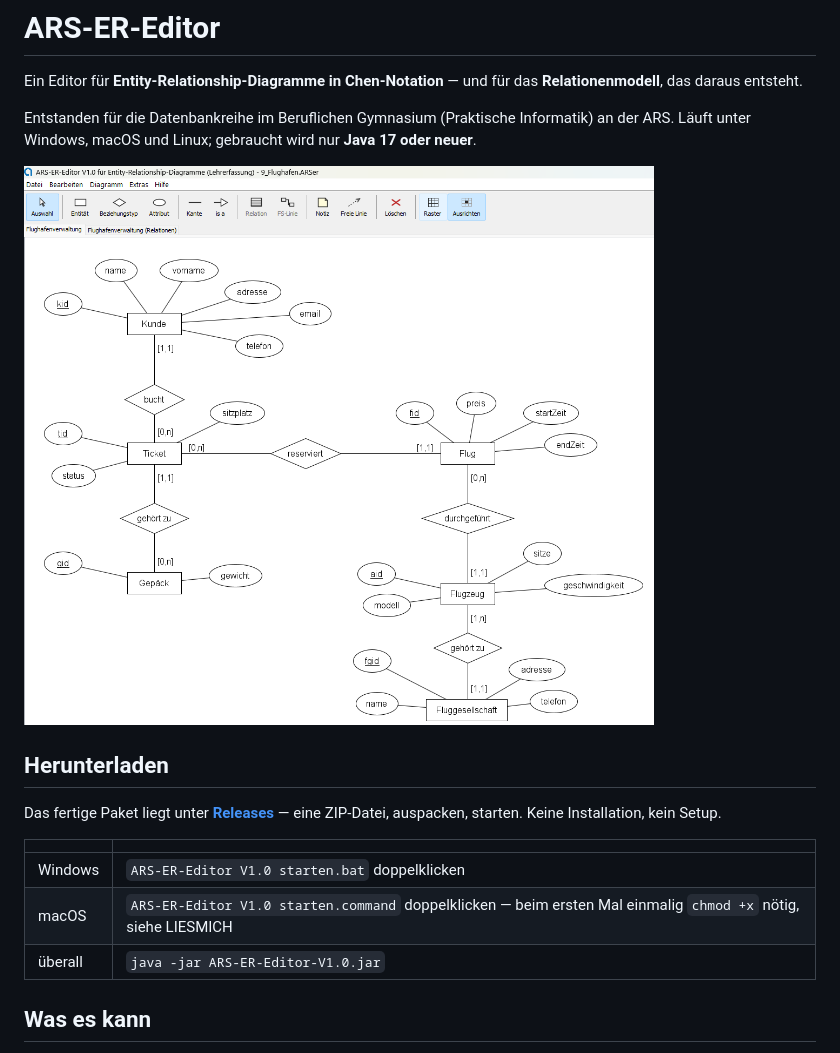
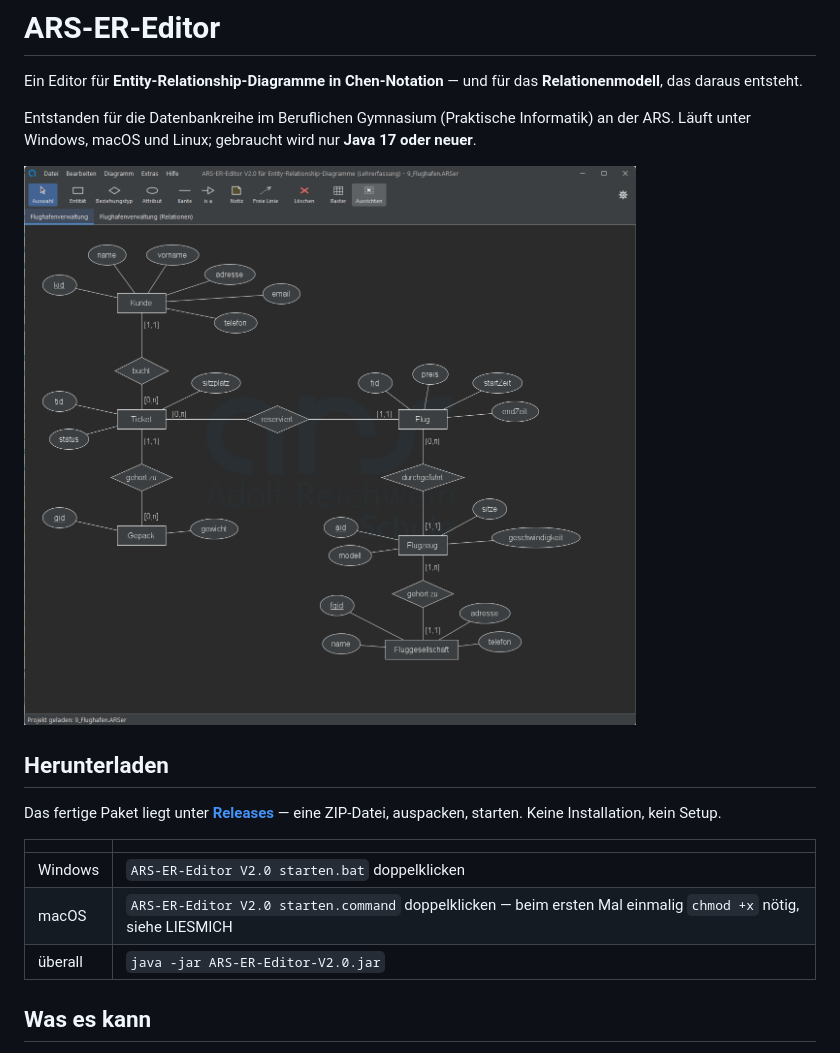
Before and after one commit to Antonowitch/ARS-ER-Editor, a Markdown page: README.md, the part around one of its changes. GitHub-like rendering; pictures changed too: bilder/er-diagramm.png.

```diff
--- a/README.md
+++ b/README.md
@@ -16,9 +16,9 @@ eine ZIP-Datei, auspacken, starten. Keine Installation, kein Setup.
 
 | | |
 |---|---|
-| Windows | `ARS-ER-Editor V1.0 starten.bat` doppelklicken |
-| macOS | `ARS-ER-Editor V1.0 starten.command` doppelklicken — beim ersten Mal einmalig `chmod +x` nötig, siehe LIESMICH |
-| überall | `java -jar ARS-ER-Editor-V1.0.jar` |
+| Windows | `ARS-ER-Editor V2.0 starten.bat` doppelklicken |
+| macOS | `ARS-ER-Editor V2.0 starten.command` doppelklicken — beim ersten Mal einmalig `chmod +x` nötig, siehe LIESMICH |
+| überall | `java -jar ARS-ER-Editor-V2.0.jar` |
 
 ## Was es kann
 
```
Also changed, not shown: other parts of README.md (+21 -0 lines), LIZENZ.md (+21 -1 lines), bilder/relationenmodell.png.
